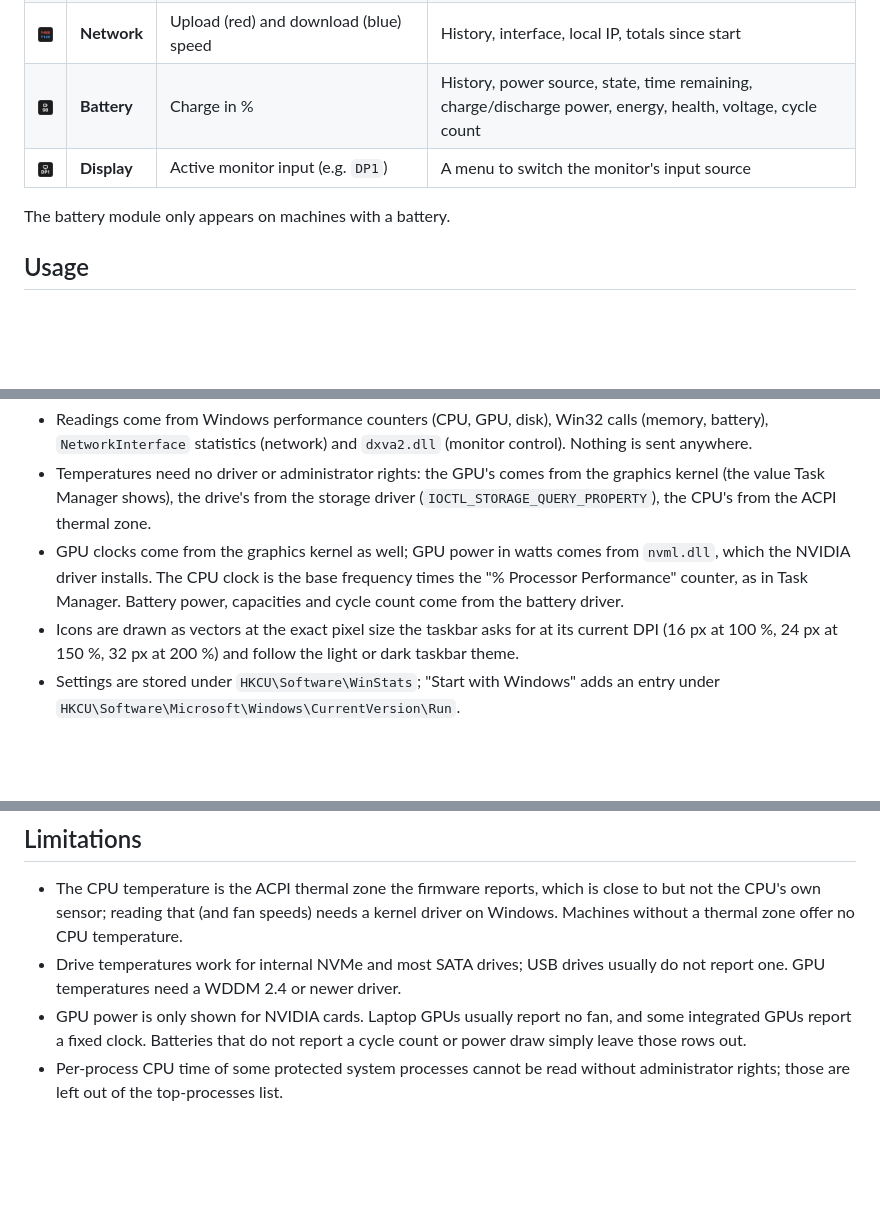
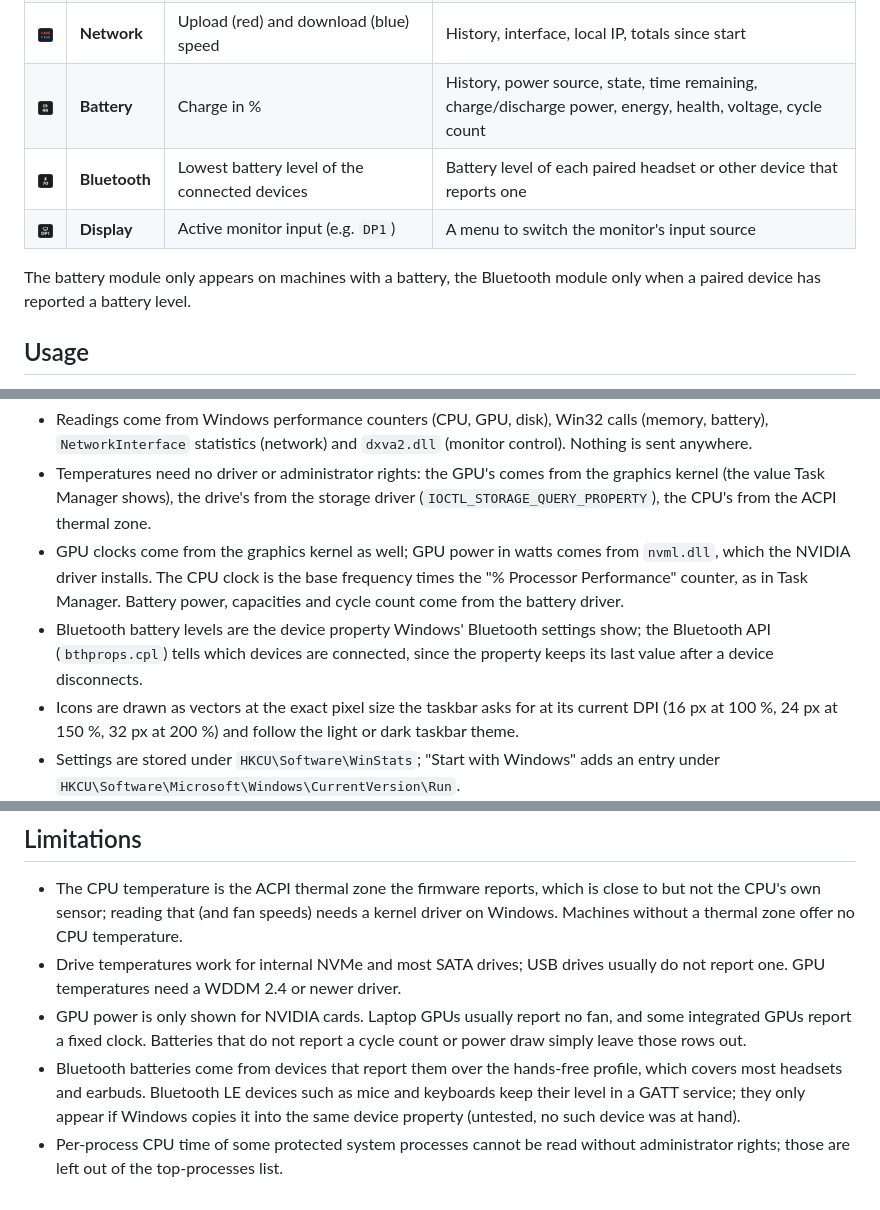
Before and after one commit to AnimaInCorpore/WinStats, a Markdown page: README.md, 3 parts joined by grey strips. GitHub-like rendering; pictures changed too: docs/modules/bluetooth.png (added); blank space fills up the shorter version.

```diff
--- a/README.md
+++ b/README.md
@@ -36,9 +36,11 @@ It is a single C# file with no dependencies beyond what ships with Windows.
 | <img src="docs/modules/disk.png" width="40" alt=""> | **Disk** | Used space, active time or temperature of the system drive | Read/write speed, active time, free space of all drives, drive temperatures |
 | <img src="docs/modules/network.png" width="40" alt=""> | **Network** | Upload (red) and download (blue) speed | History, interface, local IP, totals since start |
 | <img src="docs/modules/battery.png" width="40" alt=""> | **Battery** | Charge in % | History, power source, state, time remaining, charge/discharge power, energy, health, voltage, cycle count |
+| <img src="docs/modules/bluetooth.png" width="40" alt=""> | **Bluetooth** | Lowest battery level of the connected devices | Battery level of each paired headset or other device that reports one |
 | <img src="docs/modules/display.png" width="40" alt=""> | **Display** | Active monitor input (e.g. `DP1`) | A menu to switch the monitor's input source |
 
-The battery module only appears on machines with a battery.
+The battery module only appears on machines with a battery, the Bluetooth module
+only when a paired device has reported a battery level.
 
 ## Usage
 
@@ -117,6 +119,9 @@ language features.
   `nvml.dll`, which the NVIDIA driver installs. The CPU clock is the base frequency
   times the "% Processor Performance" counter, as in Task Manager. Battery power,
   capacities and cycle count come from the battery driver.
+- Bluetooth battery levels are the device property Windows' Bluetooth settings show;
+  the Bluetooth API (`bthprops.cpl`) tells which devices are connected, since the
+  property keeps its last value after a device disconnects.
 - Icons are drawn as vectors at the exact pixel size the taskbar asks for at its
   current DPI (16 px at 100 %, 24 px at 150 %, 32 px at 200 %) and follow the
   light or dark taskbar theme.
@@ -137,5 +142,9 @@ language features.
 - GPU power is only shown for NVIDIA cards. Laptop GPUs usually report no fan, and
   some integrated GPUs report a fixed clock. Batteries that do not report a cycle
   count or power draw simply leave those rows out.
+- Bluetooth batteries come from devices that report them over the hands-free
+  profile, which covers most headsets and earbuds. Bluetooth LE devices such as mice
+  and keyboards keep their level in a GATT service; they only appear if Windows
+  copies it into the same device property (untested, no such device was at hand).
 - Per-process CPU time of some protected system processes cannot be read
   without administrator rights; those are left out of the top-processes list.
```
Also changed, not shown: 1 other file.
